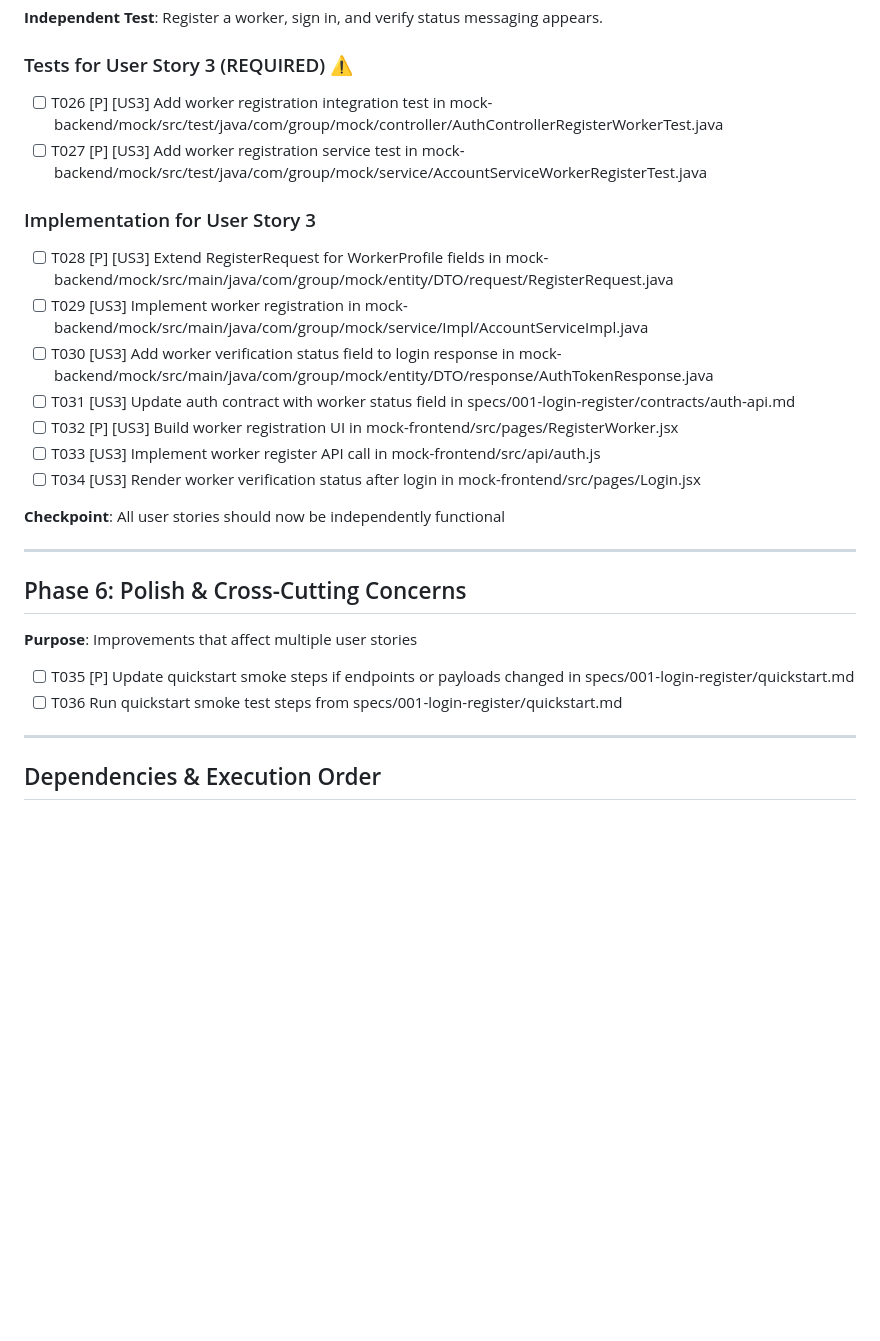
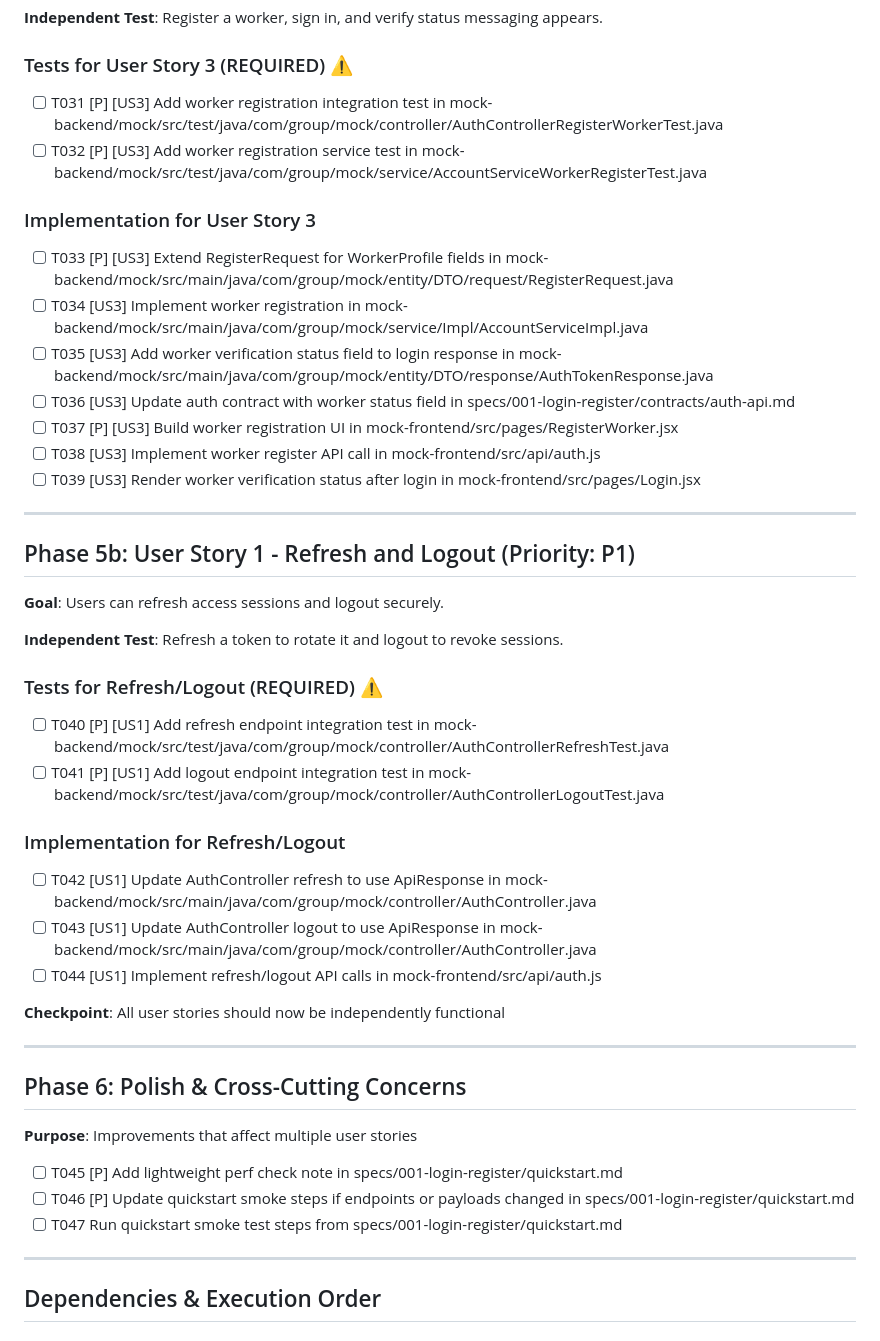
Before and after one commit to Dyuedu/HandyGo, a Markdown page: specs/001-login-register/tasks.md, the part around one of its changes. Drawn GitHub-style; blank space fills up the shorter version.

```diff
--- a/specs/001-login-register/tasks.md
+++ b/specs/001-login-register/tasks.md
@@ -94,18 +99,37 @@
 
 ### Tests for User Story 3 (REQUIRED) ⚠️
 
-- [ ] T026 [P] [US3] Add worker registration integration test in mock-backend/mock/src/test/java/com/group/mock/controller/AuthControllerRegisterWorkerTest.java
-- [ ] T027 [P] [US3] Add worker registration service test in mock-backend/mock/src/test/java/com/group/mock/service/AccountServiceWorkerRegisterTest.java
+- [ ] T031 [P] [US3] Add worker registration integration test in mock-backend/mock/src/test/java/com/group/mock/controller/AuthControllerRegisterWorkerTest.java
+- [ ] T032 [P] [US3] Add worker registration service test in mock-backend/mock/src/test/java/com/group/mock/service/AccountServiceWorkerRegisterTest.java
 
 ### Implementation for User Story 3
 
-- [ ] T028 [P] [US3] Extend RegisterRequest for WorkerProfile fields in mock-backend/mock/src/main/java/com/group/mock/entity/DTO/request/RegisterRequest.java
-- [ ] T029 [US3] Implement worker registration in mock-backend/mock/src/main/java/com/group/mock/service/Impl/AccountServiceImpl.java
-- [ ] T030 [US3] Add worker verification status field to login response in mock-backend/mock/src/main/java/com/group/mock/entity/DTO/response/AuthTokenResponse.java
-- [ ] T031 [US3] Update auth contract with worker status field in specs/001-login-register/contracts/auth-api.md
-- [ ] T032 [P] [US3] Build worker registration UI in mock-frontend/src/pages/RegisterWorker.jsx
-- [ ] T033 [US3] Implement worker register API call in mock-frontend/src/api/auth.js
-- [ ] T034 [US3] Render worker verification status after login in mock-frontend/src/pages/Login.jsx
+- [ ] T033 [P] [US3] Extend RegisterRequest for WorkerProfile fields in mock-backend/mock/src/main/java/com/group/mock/entity/DTO/request/RegisterRequest.java
+- [ ] T034 [US3] Implement worker registration in mock-backend/mock/src/main/java/com/group/mock/service/Impl/AccountServiceImpl.java
+- [ ] T035 [US3] Add worker verification status field to login response in mock-backend/mock/src/main/java/com/group/mock/entity/DTO/response/AuthTokenResponse.java
+- [ ] T036 [US3] Update auth contract with worker status field in specs/001-login-register/contracts/auth-api.md
+- [ ] T037 [P] [US3] Build worker registration UI in mock-frontend/src/pages/RegisterWorker.jsx
+- [ ] T038 [US3] Implement worker register API call in mock-frontend/src/api/auth.js
+- [ ] T039 [US3] Render worker verification status after login in mock-frontend/src/pages/Login.jsx
+
+---
+
+## Phase 5b: User Story 1 - Refresh and Logout (Priority: P1)
+
+**Goal**: Users can refresh access sessions and logout securely.
+
+**Independent Test**: Refresh a token to rotate it and logout to revoke sessions.
+
+### Tests for Refresh/Logout (REQUIRED) ⚠️
+
+- [ ] T040 [P] [US1] Add refresh endpoint integration test in mock-backend/mock/src/test/java/com/group/mock/controller/AuthControllerRefreshTest.java
+- [ ] T041 [P] [US1] Add logout endpoint integration test in mock-backend/mock/src/test/java/com/group/mock/controller/AuthControllerLogoutTest.java
+
+### Implementation for Refresh/Logout
+
+- [ ] T042 [US1] Update AuthController refresh to use ApiResponse in mock-backend/mock/src/main/java/com/group/mock/controller/AuthController.java
+- [ ] T043 [US1] Update AuthController logout to use ApiResponse in mock-backend/mock/src/main/java/com/group/mock/controller/AuthController.java
+- [ ] T044 [US1] Implement refresh/logout API calls in mock-frontend/src/api/auth.js
 
 **Checkpoint**: All user stories should now be independently functional
 
@@ -115,8 +139,9 @@
 
 **Purpose**: Improvements that affect multiple user stories
 
-- [ ] T035 [P] Update quickstart smoke steps if endpoints or payloads changed in specs/001-login-register/quickstart.md
-- [ ] T036 Run quickstart smoke test steps from specs/001-login-register/quickstart.md
+- [ ] T045 [P] Add lightweight perf check note in specs/001-login-register/quickstart.md
+- [ ] T046 [P] Update quickstart smoke steps if endpoints or payloads changed in specs/001-login-register/quickstart.md
+- [ ] T047 Run quickstart smoke test steps from specs/001-login-register/quickstart.md
 
 ---
 
```
Also changed, not shown: other parts of specs/001-login-register/tasks.md (+22 -17 lines), specs/001-login-register/spec.md (+7 -3 lines).
